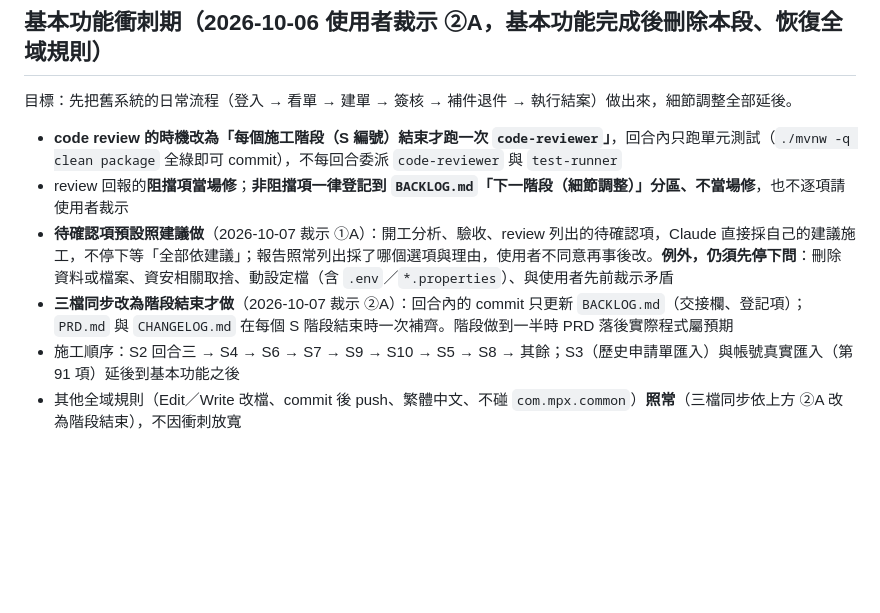
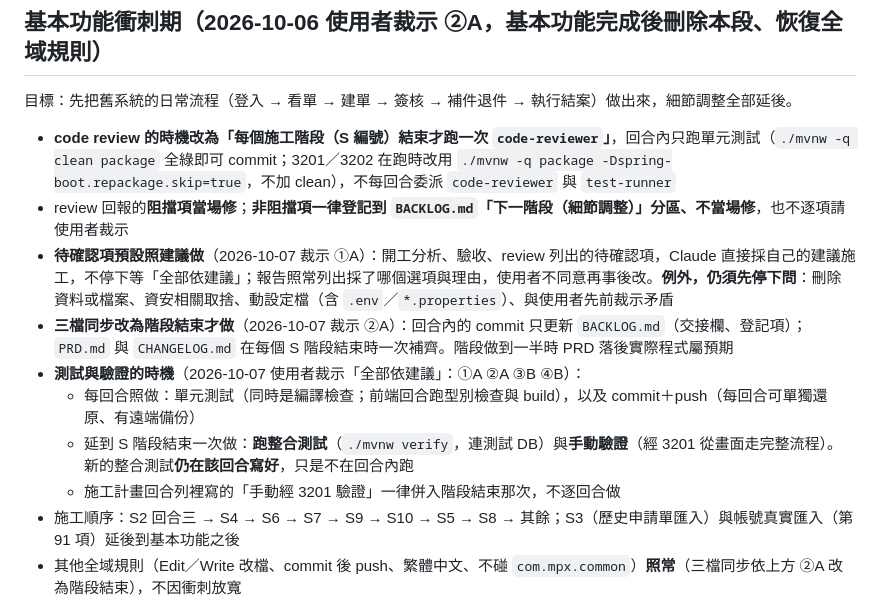
Before and after one commit to rt-wayne/Infra_Manager, a Markdown page: CLAUDE.md, the part around the change. GitHub-like rendering; blank space fills up the shorter version.

Commit message:
專案指引：衝刺期測試與驗證時機（使用者裁示全部依建議 ①A ②A ③B ④B）：單元測試與 commit＋push 每回合照做；整合測試與經 3201 手動驗證延到 S 階段結束一次做，新 IT 仍在當回合寫好
Co-Authored-By: Claude Opus 5.5 <noreply@anthropic.com>

```diff
--- a/CLAUDE.md
+++ b/CLAUDE.md
@@ -8,10 +8,14 @@
 
 目標：先把舊系統的日常流程（登入 → 看單 → 建單 → 簽核 → 補件退件 → 執行結案）做出來，細節調整全部延後。
 
-- **code review 的時機改為「每個施工階段（S 編號）結束才跑一次 `code-reviewer`」**，回合內只跑單元測試（`./mvnw -q clean package` 全綠即可 commit），不每回合委派 `code-reviewer` 與 `test-runner`
+- **code review 的時機改為「每個施工階段（S 編號）結束才跑一次 `code-reviewer`」**，回合內只跑單元測試（`./mvnw -q clean package` 全綠即可 commit；3201／3202 在跑時改用 `./mvnw -q package -Dspring-boot.repackage.skip=true`，不加 clean），不每回合委派 `code-reviewer` 與 `test-runner`
 - review 回報的**阻擋項當場修**；**非阻擋項一律登記到 `BACKLOG.md`「下一階段（細節調整）」分區、不當場修**，也不逐項請使用者裁示
 - **待確認項預設照建議做**（2026-10-07 裁示 ①A）：開工分析、驗收、review 列出的待確認項，Claude 直接採自己的建議施工，不停下等「全部依建議」；報告照常列出採了哪個選項與理由，使用者不同意再事後改。**例外，仍須先停下問**：刪除資料或檔案、資安相關取捨、動設定檔（含 `.env`／`*.properties`）、與使用者先前裁示矛盾
 - **三檔同步改為階段結束才做**（2026-10-07 裁示 ②A）：回合內的 commit 只更新 `BACKLOG.md`（交接欄、登記項）；`PRD.md` 與 `CHANGELOG.md` 在每個 S 階段結束時一次補齊。階段做到一半時 PRD 落後實際程式屬預期
+- **測試與驗證的時機**（2026-10-07 使用者裁示「全部依建議」：①A ②A ③B ④B）：
+  - 每回合照做：單元測試（同時是編譯檢查；前端回合跑型別檢查與 build），以及 commit＋push（每回合可單獨還原、有遠端備份）
+  - 延到 S 階段結束一次做：**跑整合測試**（`./mvnw verify`，連測試 DB）與**手動驗證**（經 3201 從畫面走完整流程）。新的整合測試**仍在該回合寫好**，只是不在回合內跑
+  - 施工計畫回合列裡寫的「手動經 3201 驗證」一律併入階段結束那次，不逐回合做
 - 施工順序：S2 回合三 → S4 → S6 → S7 → S9 → S10 → S5 → S8 → 其餘；S3（歷史申請單匯入）與帳號真實匯入（第 91 項）延後到基本功能之後
 - 其他全域規則（Edit／Write 改檔、commit 後 push、繁體中文、不碰 `com.mpx.common`）**照常**（三檔同步依上方 ②A 改為階段結束），不因衝刺放寬
 
```
